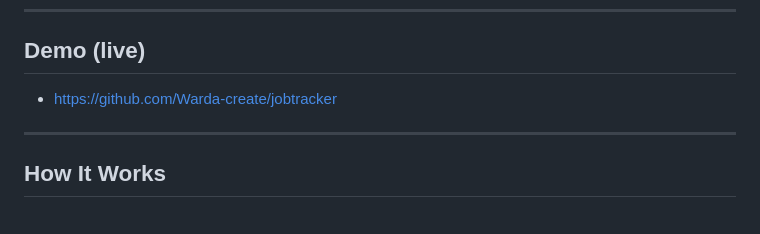
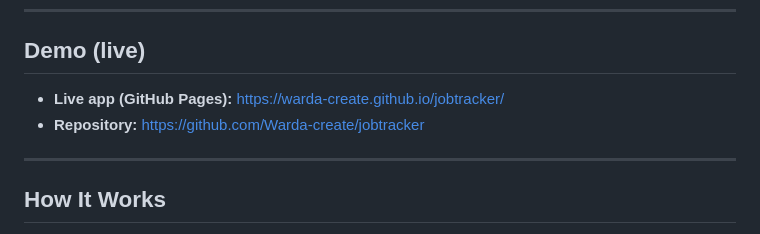
Before and after one commit to Warda-create/jobtracker, a Markdown page: README.md, the part around the change. Rendered like a GitHub page.

Commit message:
Updated live link

```diff
--- a/README.md
+++ b/README.md
@@ -60,7 +60,8 @@ I am still learning, so the code might not be perfect. I got stuck implementing
 
 ## Demo (live)
 
-- [https://github.com/Warda-create/jobtracker](https://github.com/Warda-create/jobtracker)
+- **Live app (GitHub Pages):** [https://warda-create.github.io/jobtracker/](https://warda-create.github.io/jobtracker/)
+- **Repository:** [https://github.com/Warda-create/jobtracker](https://github.com/Warda-create/jobtracker)
 
 ---
 
```
